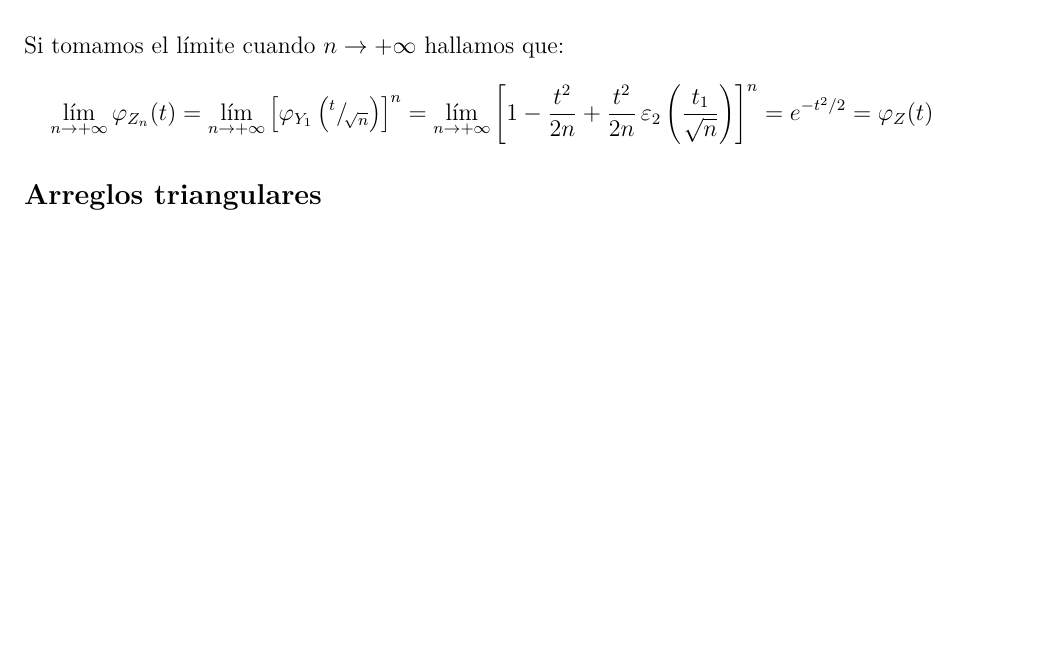
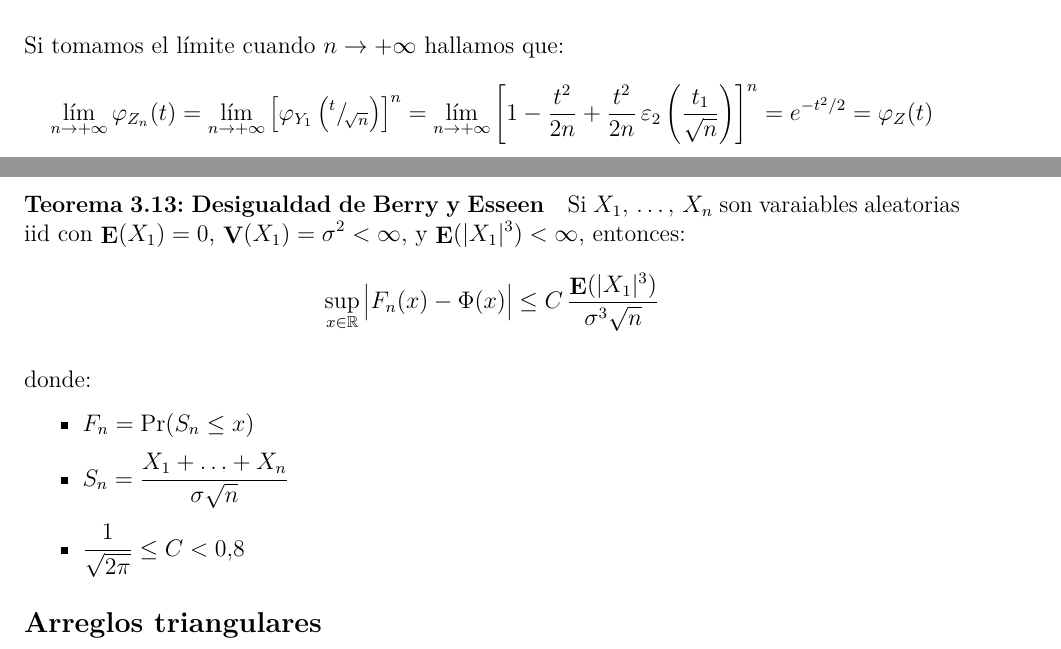
Before and after one commit to daczarne/prob2, an R Markdown document (03_fun_car_tlc/03-funcartlc.Rmd): part of page 5 of 5 before the commit and two parts of pages 5 and 6 of 6 after it, the two joined at a grey line, cut so that both start at the same text, the shorter picture padded with empty space. Rendered offline with R 4.5, knitr and Pandoc, then LaTeX, with nearby package versions.

Commit message:
teorema 3.13

```diff
--- a/03_fun_car_tlc/03-funcartlc.Rmd
+++ b/03_fun_car_tlc/03-funcartlc.Rmd
@@ -200,4 +200,17 @@ $$\left[ \varphi_{Y_1} \left( ^t/\!_{\sqrt{n}} \right) \right]^n = \left[ 1 - \f
 Si tomamos el límite cuando $n \rightarrow +\infty$ hallamos que:
 $$\lim\limits_{n \rightarrow +\infty} \varphi_{Z_n}(t) = \lim\limits_{n \rightarrow +\infty} \left[ \varphi_{Y_1} \left( ^t/\!_{\sqrt{n}} \right) \right]^n = \lim\limits_{n \rightarrow +\infty} \left[ 1 - \frac{ t^2 }{ 2 n } + \frac{ t^2 }{ 2n } \, \varepsilon_2 \left( \frac{t_1}{ \sqrt{n} } \right) \right]^n = e^{ -t^2 /2 } = \varphi_Z(t)$$
 
+#### Teorema 3.13: Desigualdad de Berry y Esseen
+
+Si $X_1, \, \ldots, \, X_n$ son varaiables aleatorias iid con $\E(X_1) = 0$, $\V(X_1) = \sigma^2 < \infty$, y $\E(|X_1|^3) < \infty$, entonces:
+$$\sup\limits_{x \in \mathbb{R}} \big| F_n(x) - \Phi(x) \big| \leq C \, \frac{ \E( |X_1|^3) }{ \sigma^3 \sqrt{n} } $$
+
+donde:
+
+- $F_n = \Pr (S_n \leq x)$
+
+- $S_n = \frac{X_1 + \ldots + X_n}{ \sigma \sqrt{n} }$
+
+- $\frac{1}{\sqrt{2 \pi}} \leq C < 0.8$
+
 ## Arreglos triangulares
```
